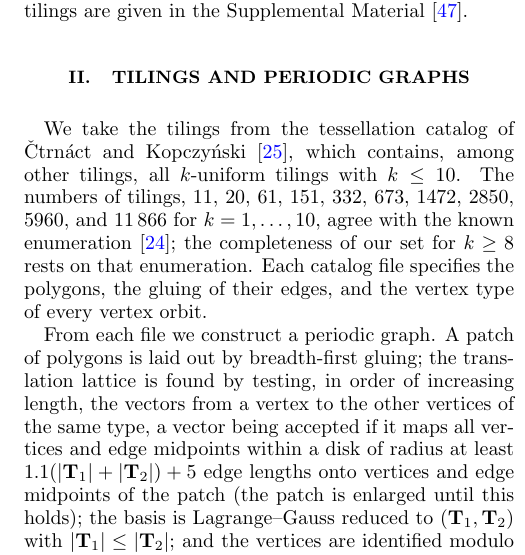
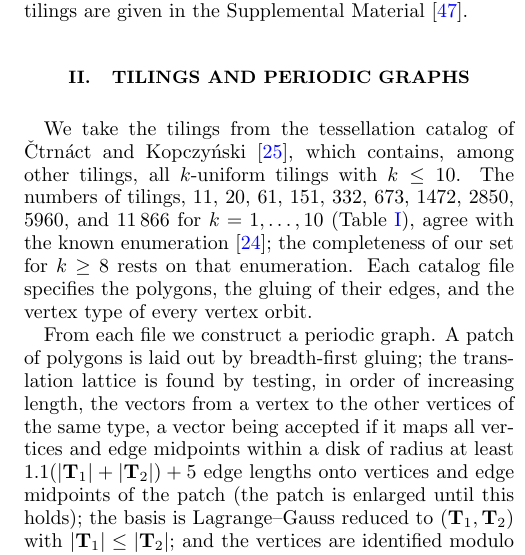
Before and after one commit to Hardos220/percolation-k-uniform-tilings, a LaTeX paper (paper/main.tex): part of one column of page 2 of 17, cut so that both start at the same text. Compiled offline with pdfLaTeX.

Commit message:
Reference Table I in the text
Co-Authored-By: Claude Opus 5.5 <noreply@anthropic.com>

```diff
--- a/paper/main.tex
+++ b/paper/main.tex
@@ -52,7 +52,7 @@ The paper is organized as follows. Section~\ref{sec:tilings} describes the conve
 \label{fig:examples}
 \end{figure*}
 
-We take the tilings from the tessellation catalog of \v{C}trn\'act and Kopczy\'nski~\cite{TesCatalog}, which contains, among other tilings, all $k$-uniform tilings with $k\le10$. The numbers of tilings, 11, 20, 61, 151, 332, 673, 1472, 2850, 5960, and 11\,866 for $k=1,\dots,10$, agree with the known enumeration~\cite{OEIS_A068599}; the completeness of our set for $k\ge8$ rests on that enumeration. Each catalog file specifies the polygons, the gluing of their edges, and the vertex type of every vertex orbit.
+We take the tilings from the tessellation catalog of \v{C}trn\'act and Kopczy\'nski~\cite{TesCatalog}, which contains, among other tilings, all $k$-uniform tilings with $k\le10$. The numbers of tilings, 11, 20, 61, 151, 332, 673, 1472, 2850, 5960, and 11\,866 for $k=1,\dots,10$ (Table~\ref{tab:counts}), agree with the known enumeration~\cite{OEIS_A068599}; the completeness of our set for $k\ge8$ rests on that enumeration. Each catalog file specifies the polygons, the gluing of their edges, and the vertex type of every vertex orbit.
 
 From each file we construct a periodic graph. A patch of polygons is laid out by breadth-first gluing; the translation lattice is found by testing, in order of increasing length, the vectors from a vertex to the other vertices of the same type, a vector being accepted if it maps all vertices and edge midpoints within a disk of radius at least $1.1(|\mathbf T_1|+|\mathbf T_2|)+5$ edge lengths onto vertices and edge midpoints of the patch (the patch is enlarged until this holds); the basis is Lagrange--Gauss reduced to $(\mathbf T_1,\mathbf T_2)$ with $|\mathbf T_1|\le|\mathbf T_2|$; and the vertices are identified modulo translations. The result is a cell with $n_v$ vertices and a list of $n_e$ edges $(u,w,a,b)$, each joining vertex $u$ of cell $(0,0)$ to vertex $w$ of cell $(a,b)$.
 
```
